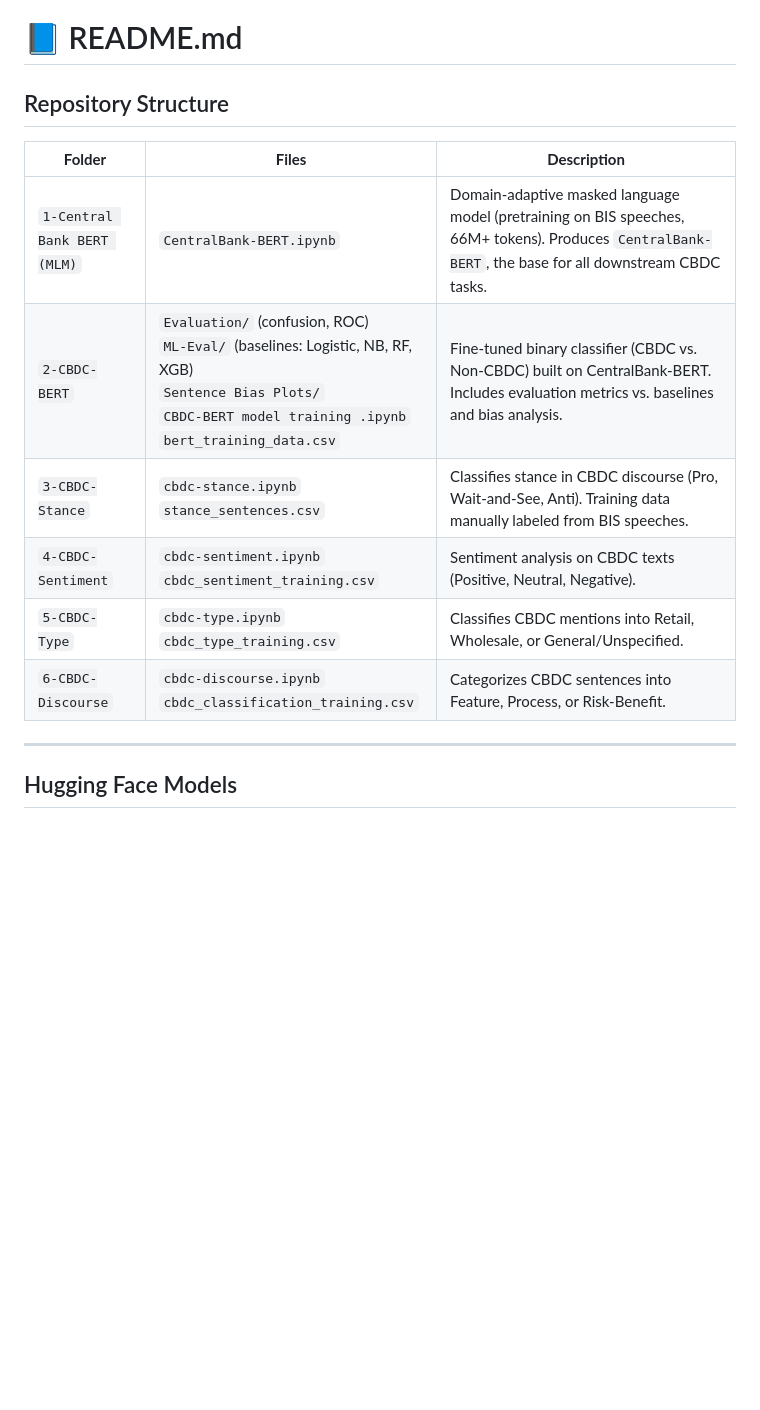
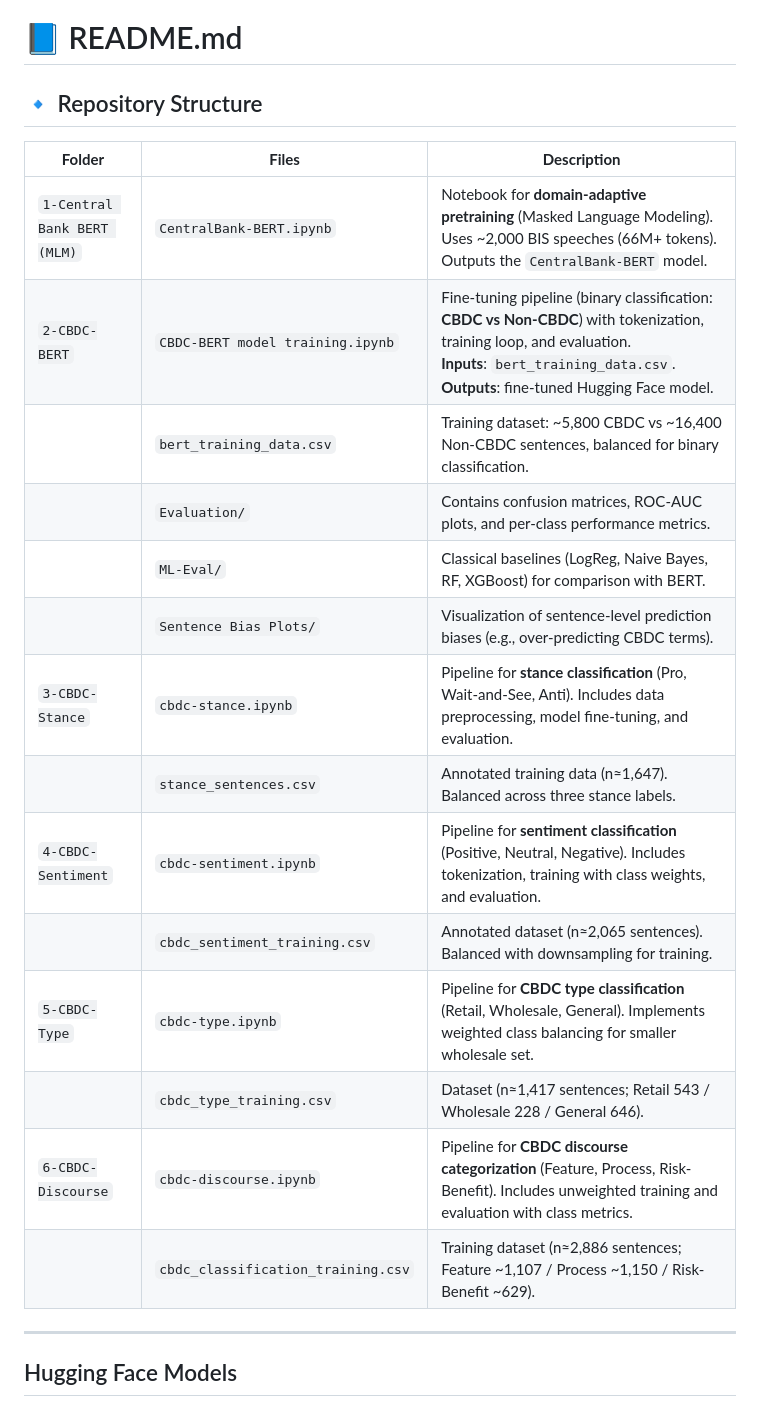
Before and after one commit to bilalezafar/CentralBank-BERT, a Markdown page: README.md, the part around the change. Drawn GitHub-style; blank space fills up the shorter version.

```diff
--- a/README.md
+++ b/README.md
@@ -1,15 +1,23 @@
 # 📘 README.md
 
-## Repository Structure
+## 🔹 Repository Structure
 
-| **Folder**                  | **Files**                                                                                                                                                                          | **Description**                                                                                                                                        |
-| --------------------------- | ---------------------------------------------------------------------------------------------------------------------------------------------------------------------------------- | ------------------------------------------------------------------------------------------------------------------------------------------------------ |
-| `1-Central Bank BERT (MLM)` | `CentralBank-BERT.ipynb`                                                                                                                                                           | Domain-adaptive masked language model (pretraining on BIS speeches, 66M+ tokens). Produces `CentralBank-BERT`, the base for all downstream CBDC tasks. |
-| `2-CBDC-BERT`               | `Evaluation/` (confusion, ROC) <br> `ML-Eval/` (baselines: Logistic, NB, RF, XGB) <br> `Sentence Bias Plots/` <br> `CBDC-BERT model training .ipynb` <br> `bert_training_data.csv` | Fine-tuned binary classifier (CBDC vs. Non-CBDC) built on CentralBank-BERT. Includes evaluation metrics vs. baselines and bias analysis.               |
-| `3-CBDC-Stance`             | `cbdc-stance.ipynb` <br> `stance_sentences.csv`                                                                                                                                    | Classifies stance in CBDC discourse (Pro, Wait-and-See, Anti). Training data manually labeled from BIS speeches.                                       |
-| `4-CBDC-Sentiment`          | `cbdc-sentiment.ipynb` <br> `cbdc_sentiment_training.csv`                                                                                                                          | Sentiment analysis on CBDC texts (Positive, Neutral, Negative).                                                                                        |
-| `5-CBDC-Type`               | `cbdc-type.ipynb` <br> `cbdc_type_training.csv`                                                                                                                                    | Classifies CBDC mentions into Retail, Wholesale, or General/Unspecified.                                                                               |
-| `6-CBDC-Discourse`          | `cbdc-discourse.ipynb` <br> `cbdc_classification_training.csv`                                                                                                                     | Categorizes CBDC sentences into Feature, Process, or Risk-Benefit.                                                                                     |
+| **Folder**                  | **Files**                          | **Description**                                                                                                                                                                                                  |
+| --------------------------- | ---------------------------------- | ---------------------------------------------------------------------------------------------------------------------------------------------------------------------------------------------------------------- |
+| `1-Central Bank BERT (MLM)` | `CentralBank-BERT.ipynb`           | Notebook for **domain-adaptive pretraining** (Masked Language Modeling). Uses \~2,000 BIS speeches (66M+ tokens). Outputs the `CentralBank-BERT` model.                                                          |
+| `2-CBDC-BERT`               | `CBDC-BERT model training.ipynb`   | Fine-tuning pipeline (binary classification: **CBDC vs Non-CBDC**) with tokenization, training loop, and evaluation. <br> **Inputs**: `bert_training_data.csv`. <br> **Outputs**: fine-tuned Hugging Face model. |
+|                             | `bert_training_data.csv`           | Training dataset: \~5,800 CBDC vs \~16,400 Non-CBDC sentences, balanced for binary classification.                                                                                                               |
+|                             | `Evaluation/`                      | Contains confusion matrices, ROC-AUC plots, and per-class performance metrics.                                                                                                                                   |
+|                             | `ML-Eval/`                         | Classical baselines (LogReg, Naive Bayes, RF, XGBoost) for comparison with BERT.                                                                                                                                 |
+|                             | `Sentence Bias Plots/`             | Visualization of sentence-level prediction biases (e.g., over-predicting CBDC terms).                                                                                                                            |
+| `3-CBDC-Stance`             | `cbdc-stance.ipynb`                | Pipeline for **stance classification** (Pro, Wait-and-See, Anti). Includes data preprocessing, model fine-tuning, and evaluation.                                                                                |
+|                             | `stance_sentences.csv`             | Annotated training data (n≈1,647). Balanced across three stance labels.                                                                                                                                          |
+| `4-CBDC-Sentiment`          | `cbdc-sentiment.ipynb`             | Pipeline for **sentiment classification** (Positive, Neutral, Negative). Includes tokenization, training with class weights, and evaluation.                                                                     |
+|                             | `cbdc_sentiment_training.csv`      | Annotated dataset (n≈2,065 sentences). Balanced with downsampling for training.                                                                                                                                  |
+| `5-CBDC-Type`               | `cbdc-type.ipynb`                  | Pipeline for **CBDC type classification** (Retail, Wholesale, General). Implements weighted class balancing for smaller wholesale set.                                                                           |
+|                             | `cbdc_type_training.csv`           | Dataset (n≈1,417 sentences; Retail 543 / Wholesale 228 / General 646).                                                                                                                                           |
+| `6-CBDC-Discourse`          | `cbdc-discourse.ipynb`             | Pipeline for **CBDC discourse categorization** (Feature, Process, Risk-Benefit). Includes unweighted training and evaluation with class metrics.                                                                 |
+|                             | `cbdc_classification_training.csv` | Training dataset (n≈2,886 sentences; Feature \~1,107 / Process \~1,150 / Risk-Benefit \~629).                                                                                                                    |
 
 ---
 
```
